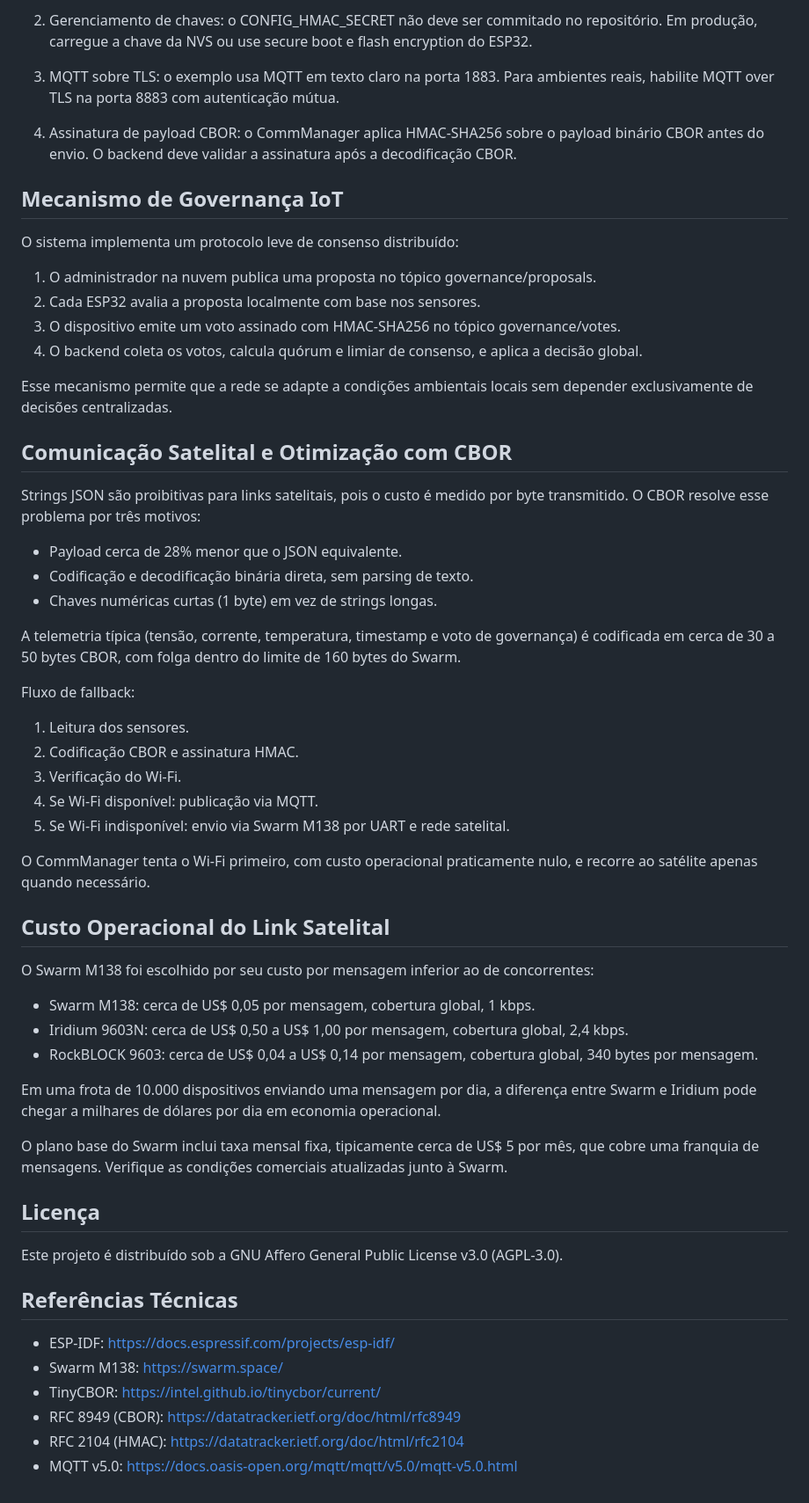
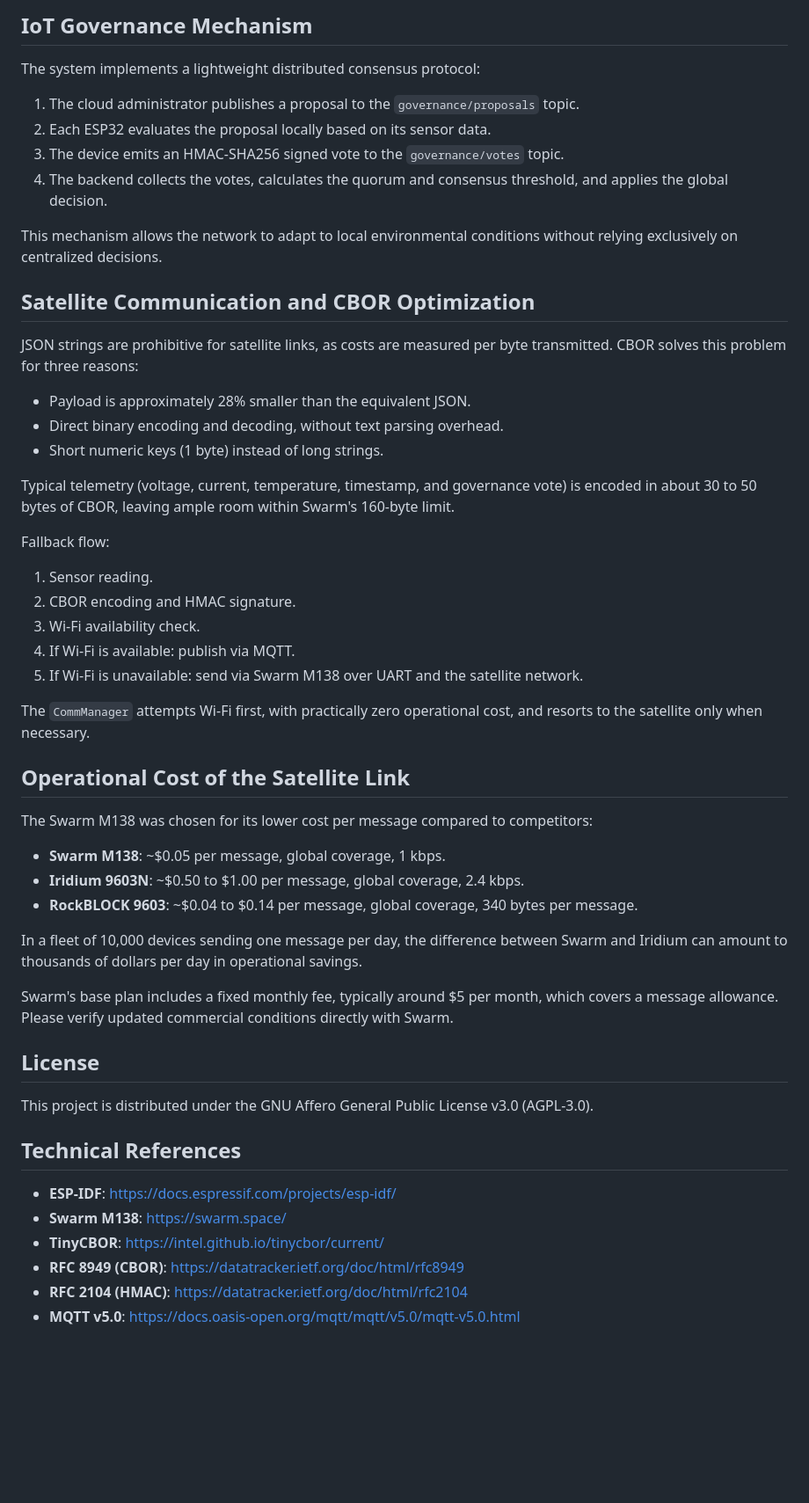
Before and after one commit to kauecodify/satAMPERV.1, a Markdown page: README.md, the part around one of its changes. Shown at 88% size. Drawn GitHub-style; blank space fills up the shorter version.

Commit message:
Translate README.md from Portuguese to English
Translate README content from Portuguese to English, updating sections for clarity and consistency.

```diff
--- a/README.md
+++ b/README.md
@@ -154,62 +157,56 @@ O driver usa o protocolo NMEA/AT do Swarm, com comandos como $CS (check status),
 
-2. Gerenciamento de chaves: o CONFIG_HMAC_SECRET não deve ser commitado no repositório. Em produção, carregue a chave da NVS ou use secure boot e flash encryption do ESP32.
+## IoT Governance Mechanism
 
-3. MQTT sobre TLS: o exemplo usa MQTT em texto claro na porta 1883. Para ambientes reais, habilite MQTT over TLS na porta 8883 com autenticação mútua.
+The system implements a lightweight distributed consensus protocol:
 
-4. Assinatura de payload CBOR: o CommManager aplica HMAC-SHA256 sobre o payload binário CBOR antes do envio. O backend deve validar a assinatura após a decodificação CBOR.
+1. The cloud administrator publishes a proposal to the `governance/proposals` topic.
+2. Each ESP32 evaluates the proposal locally based on its sensor data.
+3. The device emits an HMAC-SHA256 signed vote to the `governance/votes` topic.
+4. The backend collects the votes, calculates the quorum and consensus threshold, and applies the global decision.
 
-## Mecanismo de Governança IoT
+This mechanism allows the network to adapt to local environmental conditions without relying exclusively on centralized decisions.
 
-O sistema implementa um protocolo leve de consenso distribuído:
+## Satellite Communication and CBOR Optimization
 
-1. O administrador na nuvem publica uma proposta no tópico governance/proposals.
-2. Cada ESP32 avalia a proposta localmente com base nos sensores.
-3. O dispositivo emite um voto assinado com HMAC-SHA256 no tópico governance/votes.
-4. O backend coleta os votos, calcula quórum e limiar de consenso, e aplica a decisão global.
+JSON strings are prohibitive for satellite links, as costs are measured per byte transmitted. CBOR solves this problem for three reasons:
 
-Esse mecanismo permite que a rede se adapte a condições ambientais locais sem depender exclusivamente de decisões centralizadas.
+- Payload is approximately 28% smaller than the equivalent JSON.
+- Direct binary encoding and decoding, without text parsing overhead.
+- Short numeric keys (1 byte) instead of long strings.
 
-## Comunicação Satelital e Otimização com CBOR
+Typical telemetry (voltage, current, temperature, timestamp, and governance vote) is encoded in about 30 to 50 bytes of CBOR, leaving ample room within Swarm's 160-byte limit.
 
-Strings JSON são proibitivas para links satelitais, pois o custo é medido por byte transmitido. O CBOR resolve esse problema por três motivos:
+Fallback flow:
 
-- Payload cerca de 28% menor que o JSON equivalente.
-- Codificação e decodificação binária direta, sem parsing de texto.
-- Chaves numéricas curtas (1 byte) em vez de strings longas.
+1. Sensor reading.
+2. CBOR encoding and HMAC signature.
+3. Wi-Fi availability check.
+4. If Wi-Fi is available: publish via MQTT.
+5. If Wi-Fi is unavailable: send via Swarm M138 over UART and the satellite network.
 
-A telemetria típica (tensão, corrente, temperatura, timestamp e voto de governança) é codificada em cerca de 30 a 50 bytes CBOR, com folga dentro do limite de 160 bytes do Swarm.
+The `CommManager` attempts Wi-Fi first, with practically zero operational cost, and resorts to the satellite only when necessary.
 
-Fluxo de fallback:
+## Operational Cost of the Satellite Link
 
-1. Leitura dos sensores.
-2. Codificação CBOR e assinatura HMAC.
-3. Verificação do Wi-Fi.
-4. Se Wi-Fi disponível: publicação via MQTT.
-5. Se Wi-Fi indisponível: envio via Swarm M138 por UART e rede satelital.
+The Swarm M138 was chosen for its lower cost per message compared to competitors:
 
-O CommManager tenta o Wi-Fi primeiro, com custo operacional praticamente nulo, e recorre ao satélite apenas quando necessário.
+- **Swarm M138**: ~$0.05 per message, global coverage, 1 kbps.
+- **Iridium 9603N**: ~$0.50 to $1.00 per message, global coverage, 2.4 kbps.
+- **RockBLOCK 9603**: ~$0.04 to $0.14 per message, global coverage, 340 bytes per message.
 
-## Custo Operacional do Link Satelital
+In a fleet of 10,000 devices sending one message per day, the difference between Swarm and Iridium can amount to thousands of dollars per day in operational savings.
 
-O Swarm M138 foi escolhido por seu custo por mensagem inferior ao de concorrentes:
+Swarm's base plan includes a fixed monthly fee, typically around $5 per month, which covers a message allowance. Please verify updated commercial conditions directly with Swarm.
 
-- Swarm M138: cerca de US$ 0,05 por mensagem, cobertura global, 1 kbps.
-- Iridium 9603N: cerca de US$ 0,50 a US$ 1,00 por mensagem, cobertura global, 2,4 kbps.
-- RockBLOCK 9603: cerca de US$ 0,04 a US$ 0,14 por mensagem, cobertura global, 340 bytes por mensagem.
+## License
 
-Em uma frota de 10.000 dispositivos enviando uma mensagem por dia, a diferença entre Swarm e Iridium pode chegar a milhares de dólares por dia em economia operacional.
+This project is distributed under the GNU Affero General Public License v3.0 (AGPL-3.0).
 
-O plano base do Swarm inclui taxa mensal fixa, tipicamente cerca de US$ 5 por mês, que cobre uma franquia de mensagens. Verifique as condições comerciais atualizadas junto à Swarm.
+## Technical References
 
-## Licença
-
-Este projeto é distribuído sob a GNU Affero General Public License v3.0 (AGPL-3.0).
-
-## Referências Técnicas
-
-- ESP-IDF: https://docs.espressif.com/projects/esp-idf/
-- Swarm M138: https://swarm.space/
-- TinyCBOR: https://intel.github.io/tinycbor/current/
-- RFC 8949 (CBOR): https://datatracker.ietf.org/doc/html/rfc8949
-- RFC 2104 (HMAC): https://datatracker.ietf.org/doc/html/rfc2104
-- MQTT v5.0: https://docs.oasis-open.org/mqtt/mqtt/v5.0/mqtt-v5.0.html
+- **ESP-IDF**: https://docs.espressif.com/projects/esp-idf/
+- **Swarm M138**: https://swarm.space/
+- **TinyCBOR**: https://intel.github.io/tinycbor/current/
+- **RFC 8949 (CBOR)**: https://datatracker.ietf.org/doc/html/rfc8949
+- **RFC 2104 (HMAC)**: https://datatracker.ietf.org/doc/html/rfc2104
+- **MQTT v5.0**: https://docs.oasis-open.org/mqtt/mqtt/v5.0/mqtt-v5.0.html
```
Also changed, not shown: other parts of README.md (+59 -56 lines).
